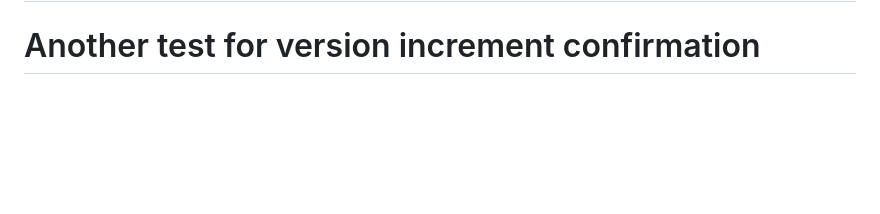
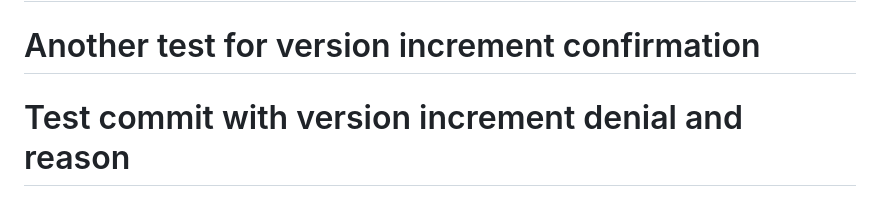
Before and after one commit to jbroberg222/cursor_test, a Markdown page: README.md, the part around the change. Rendered like a GitHub page; blank space fills up the shorter version.

Commit message:
test version increment denial with reason
- Added test comment to README.md
- Testing the new reason prompt when denying version increment
- Should ask for reason when 'n' is selected

```diff
--- a/README.md
+++ b/README.md
@@ -667,3 +667,4 @@ This project now includes a pre-commit check to ensure the README is updated wit
 # Final test of complete pre-commit pipeline
 # Test comment for interactive version increment
 # Another test for version increment confirmation
+# Test commit with version increment denial and reason
```
